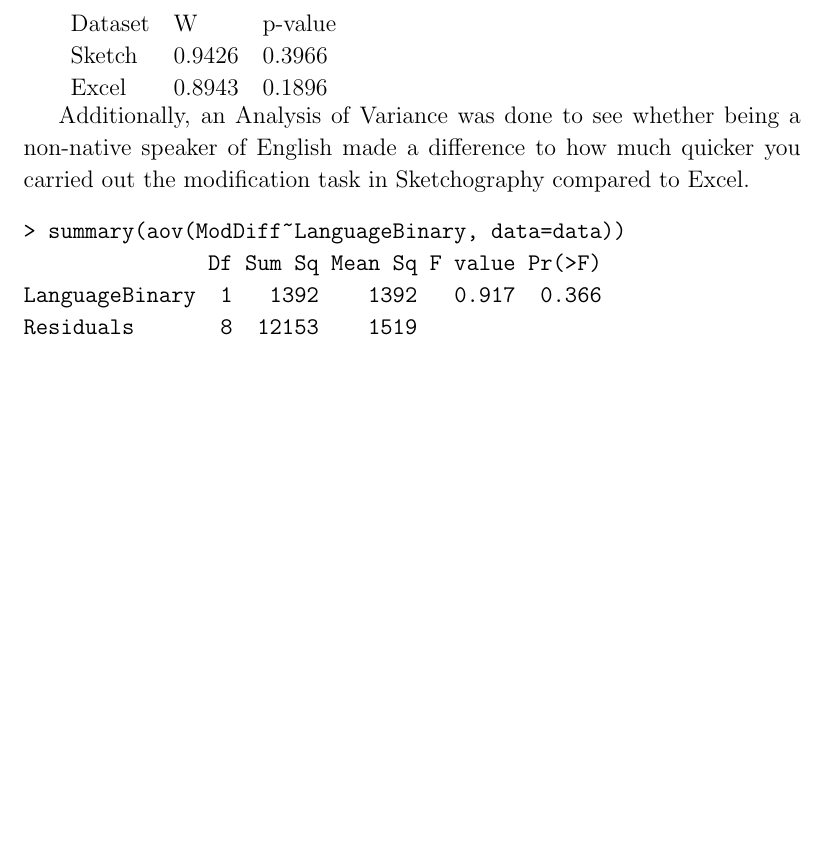
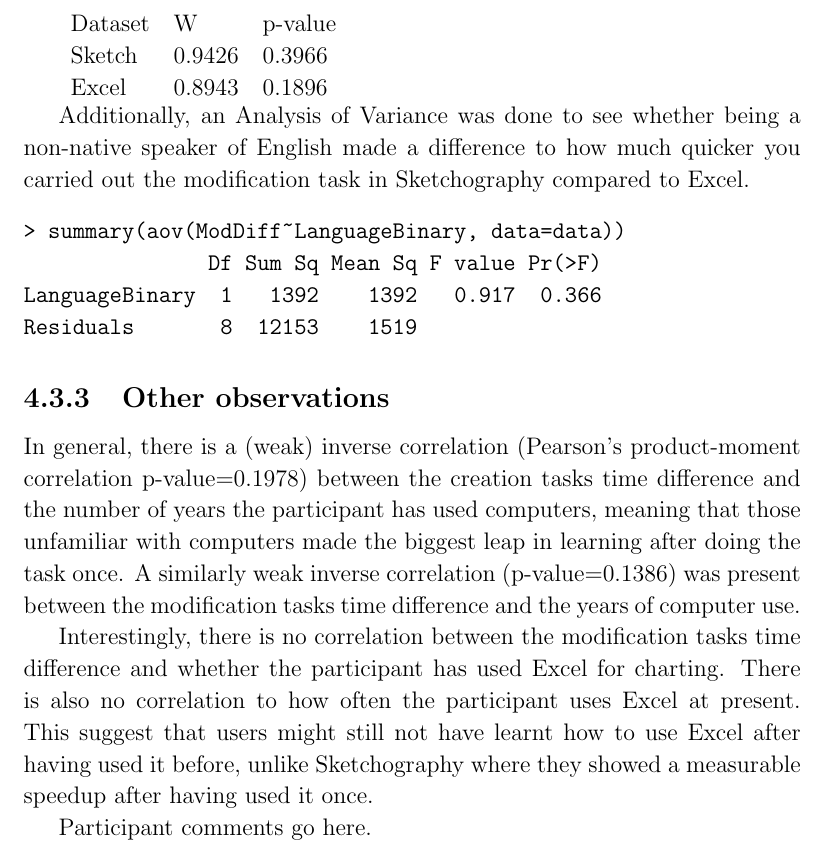
Before and after one commit to neil-s/projectdocs, a LaTeX thesis (dissertation/main.tex, which reads dissertation/evaluation.tex): part of page 50 of 58, cut so that both start at the same text, the shorter picture padded with empty space. Compiled offline with pdfLaTeX.

Commit message:
Add 'Other observations' section to evaluation

```diff
--- a/dissertation/evaluation.tex
+++ b/dissertation/evaluation.tex
@@ -188,3 +188,12 @@
 LanguageBinary  1   1392    1392   0.917  0.366
 Residuals       8  12153    1519
 \end{verbatim}
+
+\subsection{Other observations}
+%TODO Any point including this?
+In general, there is a (weak) inverse correlation (Pearson's product-moment correlation p-value=0.1978) between the creation tasks time difference and the number of years the participant has used computers, meaning that those unfamiliar with computers made the biggest leap in learning after doing the task once. A similarly weak inverse correlation (p-value=0.1386) was present between the modification tasks time difference and the years of computer use.
+
+Interestingly, there is no correlation between the modification tasks time difference and whether the participant has used Excel for charting. There is also no correlation to how often the participant uses Excel at present. This suggest that users might still not have learnt how to use Excel after having used it before, unlike Sketchography where they showed a measurable speedup after having used it once.
+
+%TODO Insert comments here
+Participant comments go here.
```
Also changed, not shown: dissertation/main.pdf.
